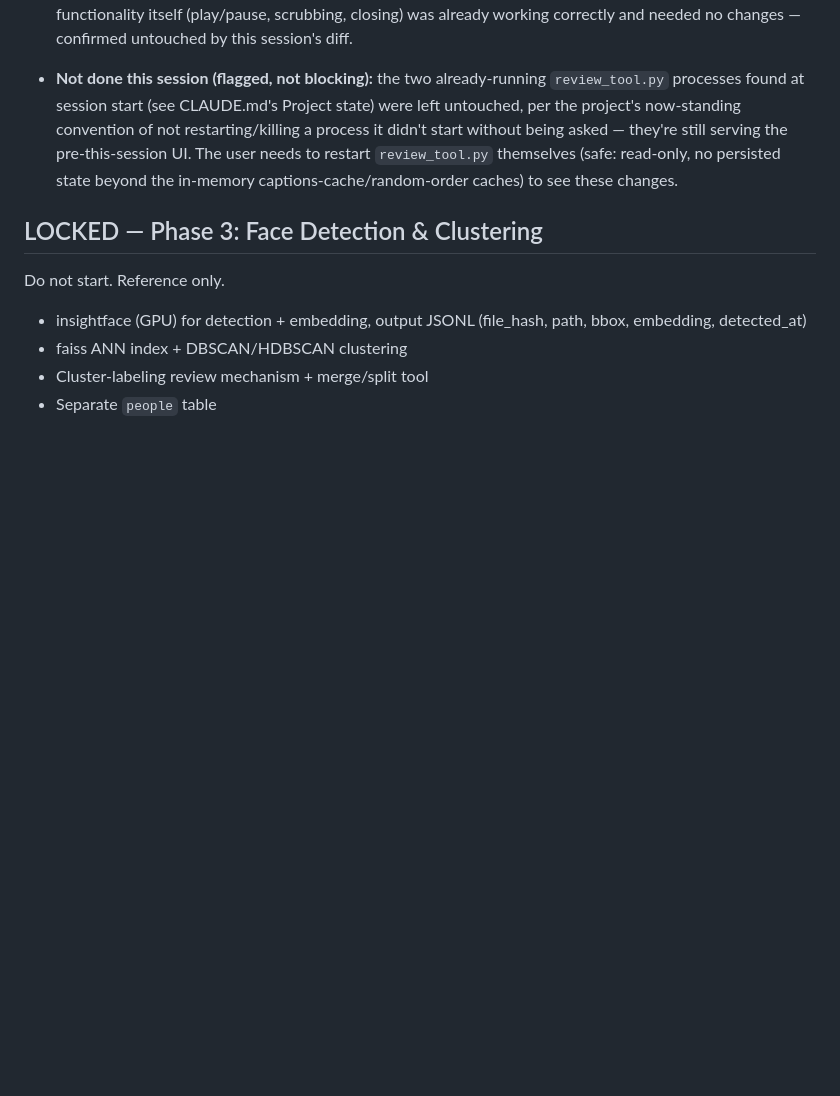
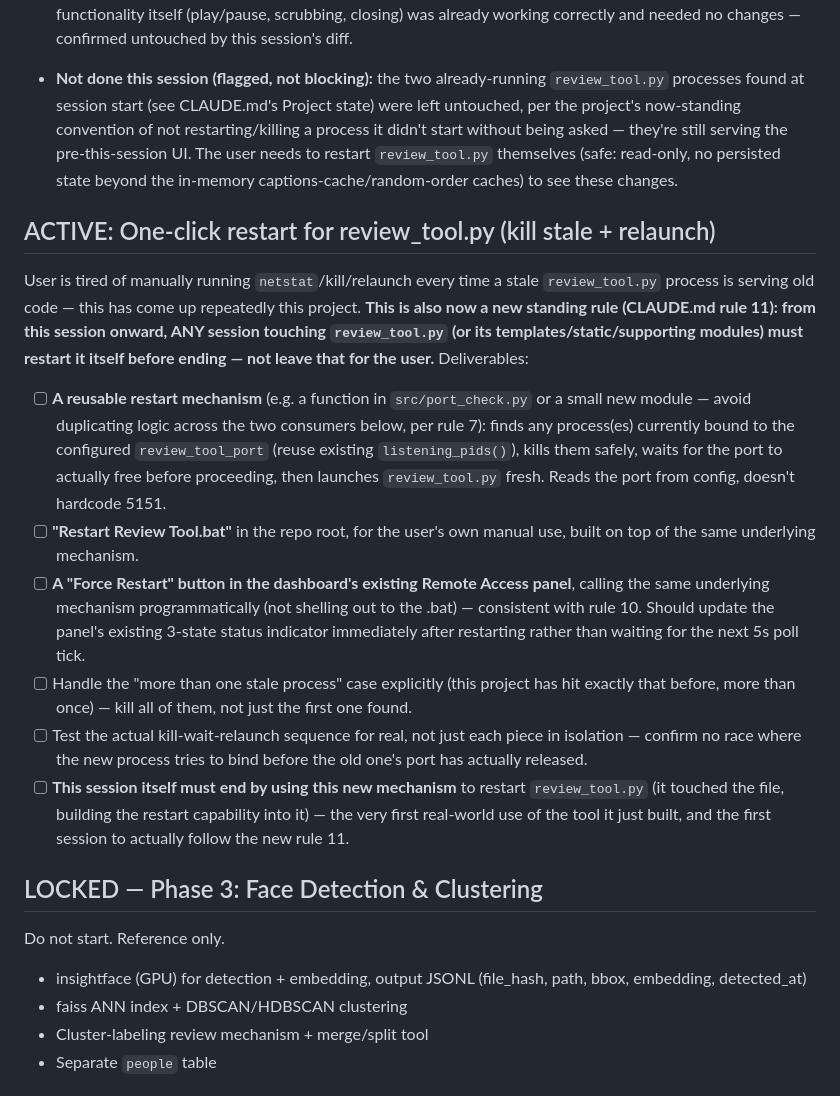
Before and after one commit to danemoll-jpg/photo-organizer, a Markdown page: TODO.md, the part around the change. Rendered like a GitHub page; blank space fills up the shorter version.

Commit message:
Add rule 11 (review_tool.py auto-restart) and One-click restart scope
Dropped in from planning discussion between sessions.

Co-Authored-By: Claude Sonnet 5 <noreply@anthropic.com>

```diff
--- a/TODO.md
+++ b/TODO.md
@@ -245,6 +245,15 @@ See `photo-organizer-spec.md`'s "Phase 2f" section for full requirements — thi
 - [x] Not a JS/logic bug in either case — this was purely about which controls exist where. The video-viewer functionality itself (play/pause, scrubbing, closing) was already working correctly and needed no changes — confirmed untouched by this session's diff.
 - **Not done this session (flagged, not blocking):** the two already-running `review_tool.py` processes found at session start (see CLAUDE.md's Project state) were left untouched, per the project's now-standing convention of not restarting/killing a process it didn't start without being asked — they're still serving the pre-this-session UI. The user needs to restart `review_tool.py` themselves (safe: read-only, no persisted state beyond the in-memory captions-cache/random-order caches) to see these changes.
 
+## ACTIVE: One-click restart for review_tool.py (kill stale + relaunch)
+User is tired of manually running `netstat`/kill/relaunch every time a stale `review_tool.py` process is serving old code — this has come up repeatedly this project. **This is also now a new standing rule (CLAUDE.md rule 11): from this session onward, ANY session touching `review_tool.py` (or its templates/static/supporting modules) must restart it itself before ending — not leave that for the user.** Deliverables:
+- [ ] **A reusable restart mechanism** (e.g. a function in `src/port_check.py` or a small new module — avoid duplicating logic across the two consumers below, per rule 7): finds any process(es) currently bound to the configured `review_tool_port` (reuse existing `listening_pids()`), kills them safely, waits for the port to actually free before proceeding, then launches `review_tool.py` fresh. Reads the port from config, doesn't hardcode 5151.
+- [ ] **"Restart Review Tool.bat"** in the repo root, for the user's own manual use, built on top of the same underlying mechanism.
+- [ ] **A "Force Restart" button in the dashboard's existing Remote Access panel**, calling the same underlying mechanism programmatically (not shelling out to the .bat) — consistent with rule 10. Should update the panel's existing 3-state status indicator immediately after restarting rather than waiting for the next 5s poll tick.
+- [ ] Handle the "more than one stale process" case explicitly (this project has hit exactly that before, more than once) — kill all of them, not just the first one found.
+- [ ] Test the actual kill-wait-relaunch sequence for real, not just each piece in isolation — confirm no race where the new process tries to bind before the old one's port has actually released.
+- [ ] **This session itself must end by using this new mechanism** to restart `review_tool.py` (it touched the file, building the restart capability into it) — the very first real-world use of the tool it just built, and the first session to actually follow the new rule 11.
+
 ## LOCKED — Phase 3: Face Detection & Clustering
 Do not start. Reference only.
 - insightface (GPU) for detection + embedding, output JSONL (file_hash, path, bbox, embedding, detected_at)
```
Also changed, not shown: CLAUDE.md (+1 -0 lines).
